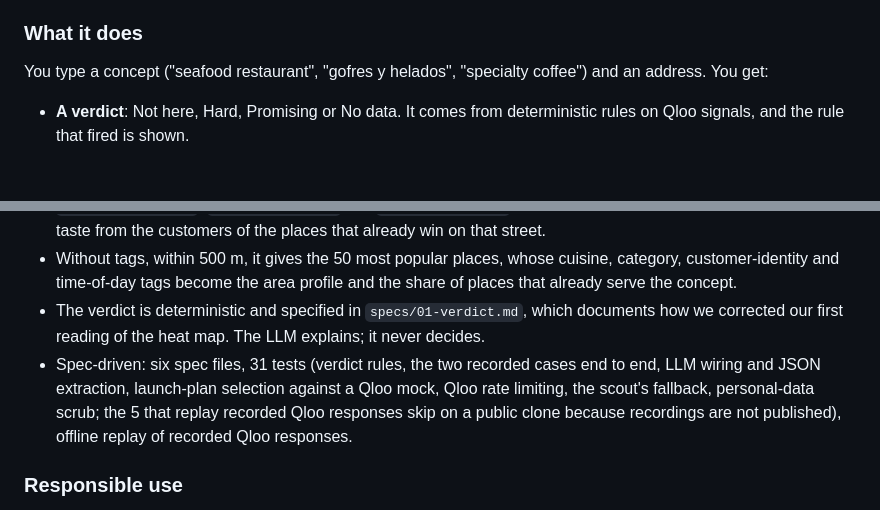
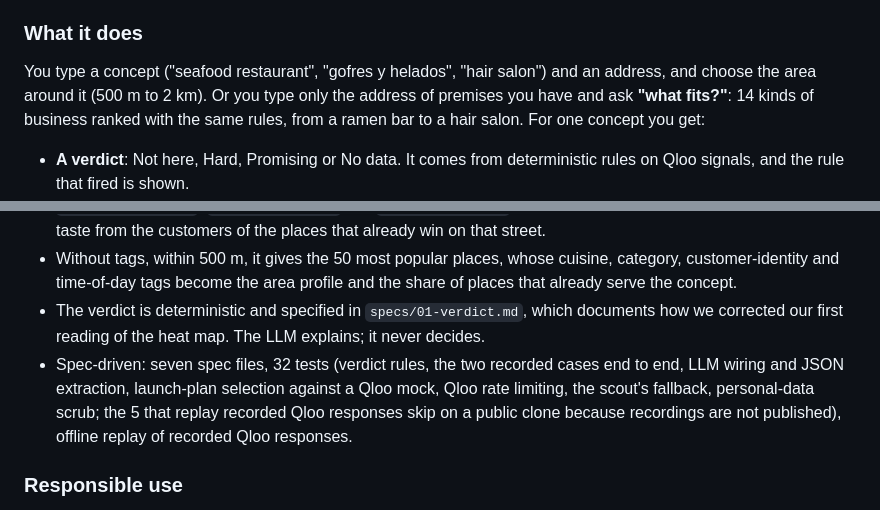
Before and after one commit to mktaisales-glitch/abro-aqui, a Markdown page: docs/SUBMISSION.md, 2 parts joined by grey strips. Rendered like a GitHub page; blank space fills up the shorter version.

```diff
--- a/docs/SUBMISSION.md
+++ b/docs/SUBMISSION.md
@@ -16,7 +16,7 @@
 In Barcelona, two businesses we knew closed: a seafood restaurant on Avinguda del Paral·lel and a waffle-and-ice-cream shop at Gran Via and Entença. Both owners chose the address the way most small businesses do: gut feeling, a friend's opinion, a walk around the block. Big chains pay location-intelligence firms for this decision. The owner of one shop can't. Agents can now do the analyst's job, if they know what the neighbourhood actually likes. That's what Qloo knows.
 
 ### What it does
-You type a concept ("seafood restaurant", "gofres y helados", "specialty coffee") and an address. You get:
+You type a concept ("seafood restaurant", "gofres y helados", "hair salon") and an address, and choose the area around it (500 m to 2 km). Or you type only the address of premises you have and ask **"what fits?"**: 14 kinds of business ranked with the same rules, from a ramen bar to a hair salon. For one concept you get:
 
 - **A verdict**: Not here, Hard, Promising or No data. It comes from deterministic rules on Qloo signals, and the rule that fired is shown.
 - **Two gauges**: how much the area likes the concept (Qloo `affinity_rank` around the address) and how much of it is already there (real rivals within 400 and 700 m, and the share of popular places that already serve it).
@@ -43,7 +43,7 @@ Two buyers, same verdict: the owner about to sign (one report before a lease tha
 - Seeded with the entity ids of the best-rated rivals (`signal.interests.entities`), the insights for `urn:entity:artist`, `urn:entity:brand` and `urn:entity:place` (600 m) build the launch plan: cross-domain taste from the customers of the places that already win on that street.
 - Without tags, within 500 m, it gives the 50 most popular places, whose cuisine, category, customer-identity and time-of-day tags become the area profile and the share of places that already serve the concept.
 - The verdict is deterministic and specified in `specs/01-verdict.md`, which documents how we corrected our first reading of the heat map. The LLM explains; it never decides.
-- Spec-driven: six spec files, 31 tests (verdict rules, the two recorded cases end to end, LLM wiring and JSON extraction, launch-plan selection against a Qloo mock, Qloo rate limiting, the scout's fallback, personal-data scrub; the 5 that replay recorded Qloo responses skip on a public clone because recordings are not published), offline replay of recorded Qloo responses.
+- Spec-driven: seven spec files, 32 tests (verdict rules, the two recorded cases end to end, LLM wiring and JSON extraction, launch-plan selection against a Qloo mock, Qloo rate limiting, the scout's fallback, personal-data scrub; the 5 that replay recorded Qloo responses skip on a public clone because recordings are not published), offline replay of recorded Qloo responses.
 
 ### Responsible use
 The agent decides about places, never people. E-mails and phone numbers typed by users are removed before any model or search call. Customer-identity labels that touch protected attributes are filtered out of the audience panel. In the launch plan no place is excluded for who its customers are. Thin-data areas get "No data" rather than a guess, and we document that this favours data-rich areas. It is not for housing, employment or credit decisions. It says what it cannot see.
```
Also changed, not shown: README.md (+5 -3 lines), specs/07-explore.md (added, +17 -0 lines).
